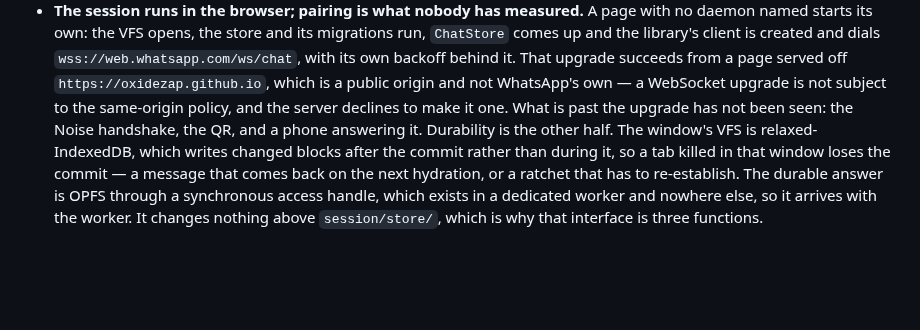
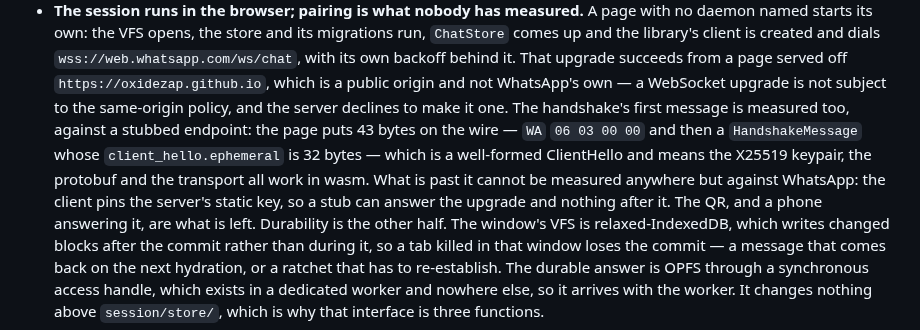
Before and after one commit to oxidezap/client, a Markdown page: AGENTS.md, the part around the change. GitHub-like rendering; blank space fills up the shorter version.

Commit message:
Record how far the handshake was actually seen to get
Against a stubbed endpoint the page puts a well-formed Noise ClientHello
on the wire — the header, then a `client_hello.ephemeral` of 32 bytes —
which means the X25519 keypair, the protobuf and the transport all work
in wasm. Nothing past it can be measured anywhere but against WhatsApp,
because the client pins the server's static key: a stub can answer the
upgrade and nothing after it.

Worth writing down so the next person does not spend the afternoon
trying to fake a server, which is where I was heading.

Co-Authored-By: Claude Opus 5 <noreply@anthropic.com>
Claude-Session: https://claude.ai/code/session_01RUTmmH3NpJkz5Kgxr7xeUk

```diff
--- a/AGENTS.md
+++ b/AGENTS.md
@@ -825,8 +825,14 @@ by definition.
   upgrade succeeds from a page served off `https://oxidezap.github.io`, which
   is a public origin and not WhatsApp's own — a WebSocket upgrade is not
   subject to the same-origin policy, and the server declines to make it one.
-  What is past the upgrade has not been seen: the Noise handshake, the QR, and
-  a phone answering it.
+  The handshake's first message is measured too, against a stubbed endpoint:
+  the page puts 43 bytes on the wire — `WA` `06 03 00 00` and then a
+  `HandshakeMessage` whose `client_hello.ephemeral` is 32 bytes — which is a
+  well-formed ClientHello and means the X25519 keypair, the protobuf and the
+  transport all work in wasm. What is past it cannot be measured anywhere but
+  against WhatsApp: the client pins the server's static key, so a stub can
+  answer the upgrade and nothing after it. The QR, and a phone answering it,
+  are what is left.
   Durability is the other half. The window's VFS is relaxed-IndexedDB, which
   writes changed blocks after the commit rather than during it, so a tab killed
   in that window loses the commit — a message that comes back on the next
```
